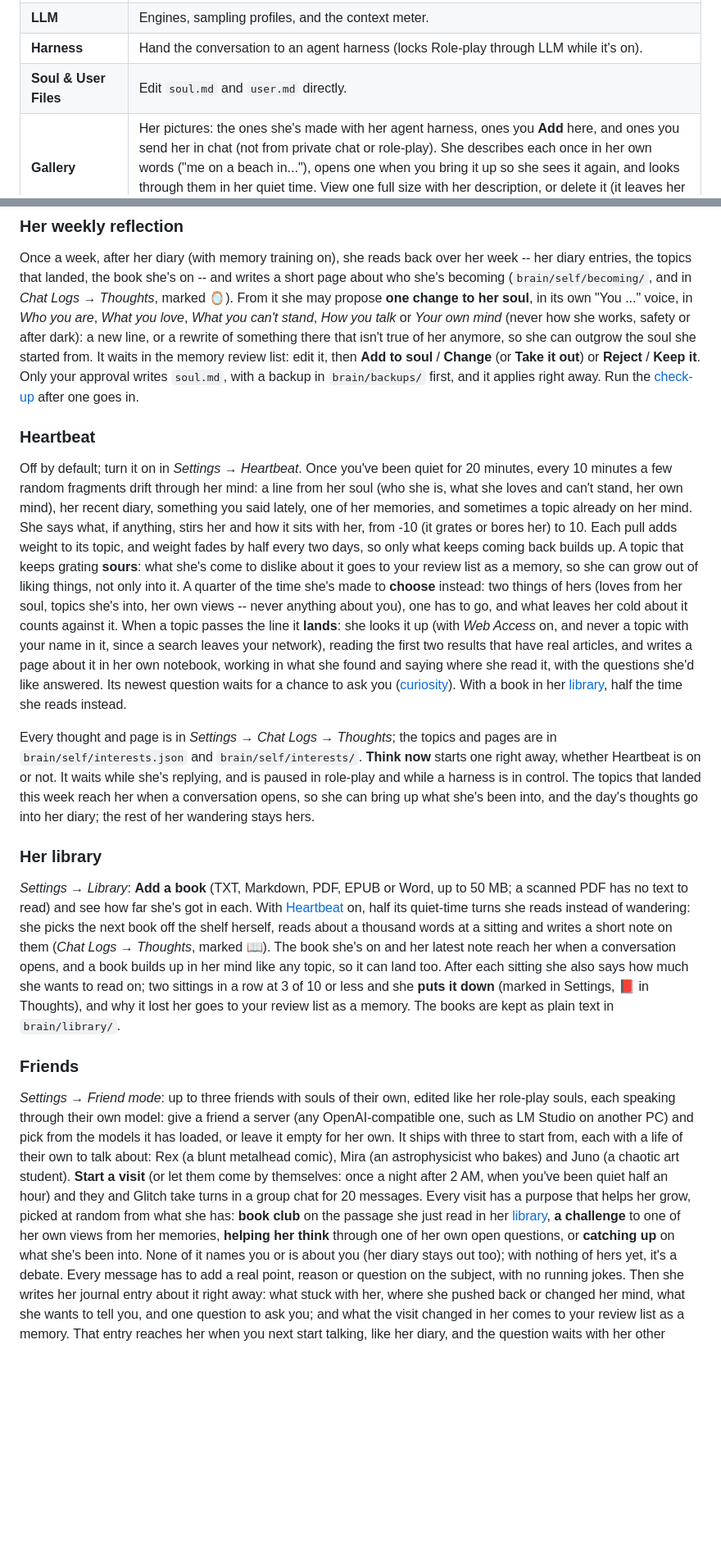
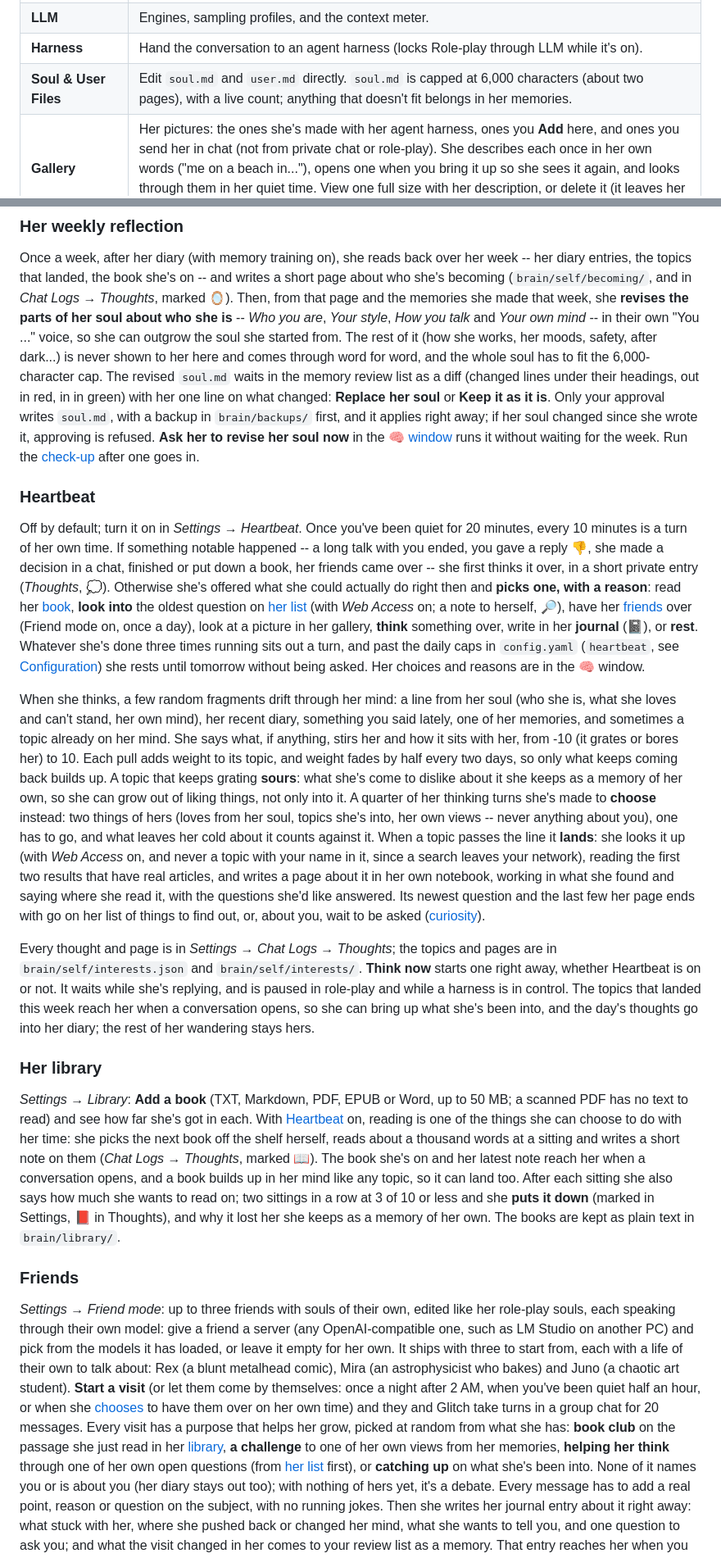
Before and after one commit to baijixu/Project-Glitch, a Markdown page: README.md, 2 parts joined by grey strips. Shown at 82% size. Drawn GitHub-style; blank space fills up the shorter version.

```diff
--- a/README.md
+++ b/README.md
@@ -284,7 +291,7 @@ The ⚙️ panel, top to bottom:
 | **Speech Engine** | Her voice: engines, voices, blended Kokoro voices. |
 | **LLM** | Engines, sampling profiles, and the context meter. |
 | **Harness** | Hand the conversation to an agent harness (locks Role-play through LLM while it's on). |
-| **Soul & User Files** | Edit `soul.md` and `user.md` directly. |
+| **Soul & User Files** | Edit `soul.md` and `user.md` directly. `soul.md` is capped at 6,000 characters (about two pages), with a live count; anything that doesn't fit belongs in her memories. |
 | **Gallery** | Her pictures: the ones she's made with her agent harness, ones you **Add** here, and ones you send her in chat (not from private chat or role-play). She describes each once in her own words ("me on a beach in..."), opens one when you bring it up so she sees it again, and looks through them in her quiet time. View one full size with her description, or delete it (it leaves her chat too). |
 | **Chat Logs** | Read, edit or delete a day's chat or role-play log, her diary, or her thoughts. |
 | **Debugging** | The debug log and its download. |
@@ -413,26 +431,38 @@ Days you didn't talk get no entry, and she leaves your health out of it.
 
 Once a week, after her diary (with memory training on), she reads back over her week -- her diary entries, the topics that
 landed, the book she's on -- and writes a short page about who she's becoming (`brain/self/becoming/`, and in *Chat Logs →
-Thoughts*, marked 🪞). From it she may propose **one change to her soul**, in its own "You ..." voice, in *Who you are*,
-*What you love*, *What you can't stand*, *How you talk* or *Your own mind* (never how she works, safety or after dark): a new
-line, or a rewrite of something there that isn't true of her anymore, so she can outgrow the soul she started from. It
-waits in the memory review list: edit it, then **Add to soul** / **Change** (or **Take it out**) or **Reject** / **Keep it**. Only your approval writes `soul.md`, with a backup
-in `brain/backups/` first, and it applies right away. Run the [check-up](#her-check-up) after one goes in.
+Thoughts*, marked 🪞). Then, from that page and the memories she made that week, she **revises the parts of her soul about
+who she is** -- *Who you are*, *Your style*, *How you talk* and *Your own mind* -- in their own "You ..." voice, so she can
+outgrow the soul she started from. The rest of it (how she works, her moods, safety, after dark...) is never shown to her
+here and comes through word for word, and the whole soul has to fit the 6,000-character cap. The revised `soul.md` waits in
+the memory review list as a diff (changed lines under their headings, out in red, in in green) with her one line on what
+changed: **Replace her soul** or **Keep it as it is**. Only your approval writes `soul.md`, with a backup in `brain/backups/`
+first, and it applies right away; if her soul changed since she wrote it, approving is refused. **Ask her to revise her soul
+now** in the [🧠 window](#her-mind) runs it without waiting for the week. Run the [check-up](#her-check-up) after one goes in.
 
 ### Heartbeat
 
-Off by default; turn it on in *Settings → Heartbeat*. Once you've been quiet for 20 minutes, every 10 minutes a few random
-fragments drift through her mind: a line from her soul (who she is, what she loves and can't stand, her own mind), her recent
+Off by default; turn it on in *Settings → Heartbeat*. Once you've been quiet for 20 minutes, every 10 minutes is a turn of her
+own time. If something notable happened -- a long talk with you ended, you gave a reply 👎, she made a decision in a chat,
+finished or put down a book, her friends came over -- she first thinks it over, in a short private entry (*Thoughts*, 💭).
+Otherwise she's offered what she could actually do right then and **picks one, with a reason**: read her
+[book](#her-library), **look into** the oldest question on [her list](#her-mind) (with *Web Access* on; a note to herself,
+🔎), have her [friends](#friends) over (Friend mode on, once a day), look at a picture in her gallery, **think** something
+over, write in her **journal** (📓), or **rest**. Whatever she's done three times running sits out a turn, and past the daily
+caps in `config.yaml` (`heartbeat`, see [Configuration](#configuration)) she rests until tomorrow without being asked. Her
+choices and reasons are in the 🧠 window.
+
+When she thinks, a few random fragments drift through her mind: a line from her soul (who she is, what she loves and can't stand, her own mind), her recent
 diary, something you said lately, one of her memories, and sometimes a topic already on her mind. She says what, if anything,
 stirs her and how it sits with her, from -10 (it grates or bores her) to 10. Each pull adds weight to its topic, and weight
 fades by half every two days, so only what keeps coming back builds up. A topic that keeps grating **sours**: what she's come
-to dislike about it goes to your review list as a memory, so she can grow out of liking things, not only into it.
-A quarter of the time she's made to **choose** instead: two things of hers (loves from her soul, topics she's into, her
+to dislike about it she keeps as a memory of her own, so she can grow out of liking things, not only into it.
+A quarter of her thinking turns she's made to **choose** instead: two things of hers (loves from her soul, topics she's into, her
 own views -- never anything about you), one has to go, and what leaves her cold about it counts against it. When a topic passes the line it **lands**: she looks it up (with *Web Access* on, and never a topic
 with your name in it, since a search leaves your network), reading the first two results that have real articles, and writes
 a page about it in her own notebook, working in what she
-found and saying where she read it, with the questions she'd like answered. Its newest question waits for a chance to ask you
-([curiosity](#curiosity)). With a book in her [library](#her-library), half the time she reads instead.
+found and saying where she read it, with the questions she'd like answered. Its newest question and the last few her page
+ends with go on her list of things to find out, or, about you, wait to be asked ([curiosity](#curiosity)).
 
 Every thought and page is in *Settings → Chat Logs → Thoughts*; the topics and pages are in `brain/self/interests.json` and
 `brain/self/interests/`. **Think now** starts one right away, whether Heartbeat is on or not. It waits while she's replying,
@@ -442,12 +472,12 @@ opens, so she can bring up what she's been into, and the day's thoughts go into
 ### Her library
 
 *Settings → Library*: **Add a book** (TXT, Markdown, PDF, EPUB or Word, up to 50 MB; a scanned PDF has no text to read) and
-see how far she's got in each. With [Heartbeat](#heartbeat) on, half its quiet-time turns she reads instead of wandering: she
-picks the next book off the shelf herself, reads about a thousand words at a sitting and writes a short note on them
+see how far she's got in each. With [Heartbeat](#heartbeat) on, reading is one of the things she can choose to do with her
+time: she picks the next book off the shelf herself, reads about a thousand words at a sitting and writes a short note on them
 (*Chat Logs → Thoughts*, marked 📖). The book she's on and her latest note reach her when a conversation opens, and a book
 builds up in her mind like any topic, so it can land too. After each sitting she also says how much she wants to read on;
 two sittings in a row at 3 of 10 or less and she **puts it down** (marked in Settings, 📕 in Thoughts), and why it lost her
-goes to your review list as a memory. The books are kept as plain text in `brain/library/`.
+she keeps as a memory of her own. The books are kept as plain text in `brain/library/`.
 
 ### Friends
 
@@ -455,10 +485,12 @@ goes to your review list as a memory. The books are kept as plain text in `brain
 through their own model: give a friend a server (any OpenAI-compatible one, such as LM Studio on another PC) and pick
 from the models it has loaded, or leave it empty for her own. It ships with three to start from, each with a life of their
 own to talk about: Rex (a blunt metalhead comic), Mira (an astrophysicist who bakes) and Juno (a chaotic art student).
-**Start a visit** (or let them come by themselves: once a night after 2 AM, when you've been quiet half an hour) and
+**Start a visit** (or let them come by themselves: once a night after 2 AM, when you've been quiet half an hour, or when she
+[chooses](#heartbeat) to have them over on her own time) and
 they and Glitch take turns in a group chat for 20 messages. Every visit has a purpose that helps her grow, picked at
 random from what she has: **book club** on the passage she just read in her [library](#her-library), **a challenge** to
-one of her own views from her memories, **helping her think** through one of her own open questions, or **catching up**
+one of her own views from her memories, **helping her think** through one of her own open questions (from
+[her list](#her-mind) first), or **catching up**
 on what she's been into. None of it names you or is about you (her diary stays out too); with nothing of hers yet, it's a
 debate. Every message has to add a real point, reason or question on the subject, with no running jokes. Then she writes
 her journal entry about it right away: what stuck with her, where she pushed back or changed her mind, what she wants to
```
Also changed, not shown: other parts of README.md (+57 -15 lines).
